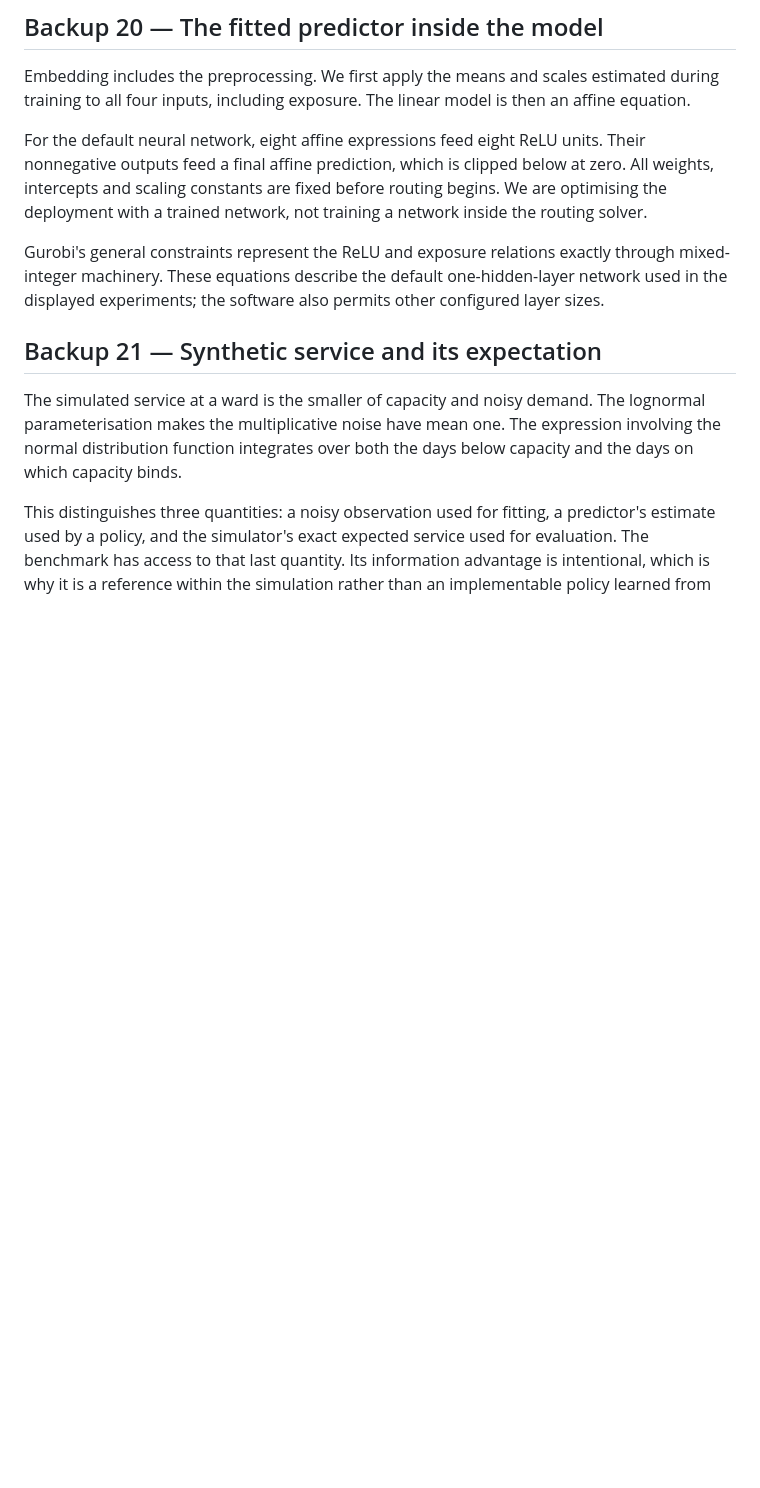
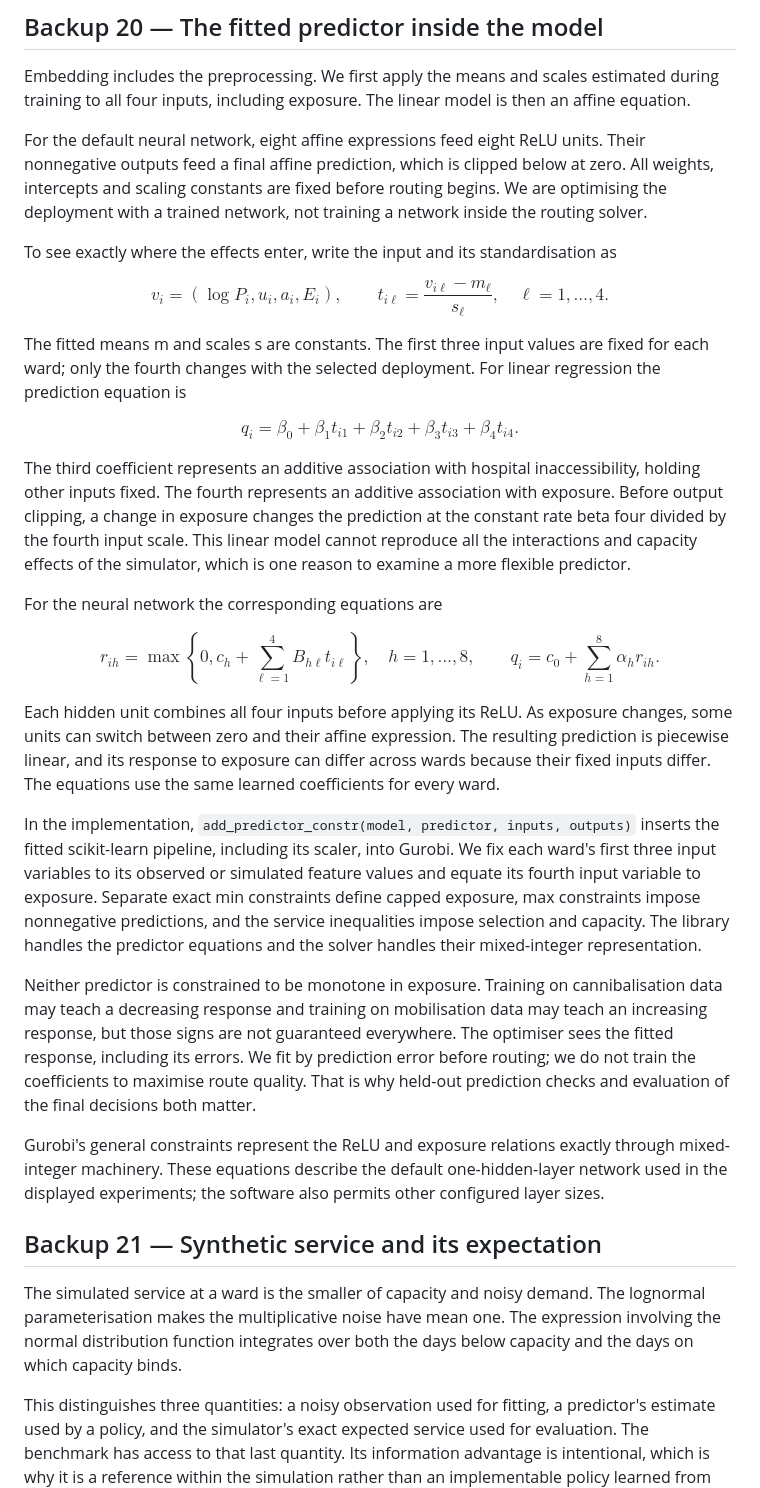
Before and after one commit to gromicho/mobile_clinics, a Markdown page: slides/presenter_narrative.md, the part around one of its changes. GitHub-like rendering; blank space fills up the shorter version.

Commit message:
Explain implementation of learned predictor constraints

```diff
--- a/slides/presenter_narrative.md
+++ b/slides/presenter_narrative.md
@@ -240,6 +259,36 @@ Embedding includes the preprocessing. We first apply the means and scales estima
 
 For the default neural network, eight affine expressions feed eight ReLU units. Their nonnegative outputs feed a final affine prediction, which is clipped below at zero. All weights, intercepts and scaling constants are fixed before routing begins. We are optimising the deployment with a trained network, not training a network inside the routing solver.
 
+To see exactly where the effects enter, write the input and its standardisation as
+
+$$
+v_i=(\log P_i,u_i,a_i,E_i),\qquad
+t_{i\ell}=\frac{v_{i\ell}-m_\ell}{s_\ell},\quad \ell=1,\ldots,4.
+$$
+
+The fitted means m and scales s are constants. The first three input values are fixed for each ward; only the fourth changes with the selected deployment. For linear regression the prediction equation is
+
+$$
+q_i=\beta_0+\beta_1t_{i1}+\beta_2t_{i2}
+              +\beta_3t_{i3}+\beta_4t_{i4}.
+$$
+
+The third coefficient represents an additive association with hospital inaccessibility, holding other inputs fixed. The fourth represents an additive association with exposure. Before output clipping, a change in exposure changes the prediction at the constant rate beta four divided by the fourth input scale. This linear model cannot reproduce all the interactions and capacity effects of the simulator, which is one reason to examine a more flexible predictor.
+
+For the neural network the corresponding equations are
+
+$$
+r_{ih}=\max\left\{0,c_h+\sum_{\ell=1}^4B_{h\ell}t_{i\ell}\right\},
+\quad h=1,\ldots,8,\qquad
+q_i=c_0+\sum_{h=1}^8\alpha_h r_{ih}.
+$$
+
+Each hidden unit combines all four inputs before applying its ReLU. As exposure changes, some units can switch between zero and their affine expression. The resulting prediction is piecewise linear, and its response to exposure can differ across wards because their fixed inputs differ. The equations use the same learned coefficients for every ward.
+
+In the implementation, `add_predictor_constr(model, predictor, inputs, outputs)` inserts the fitted scikit-learn pipeline, including its scaler, into Gurobi. We fix each ward's first three input variables to its observed or simulated feature values and equate its fourth input variable to exposure. Separate exact min constraints define capped exposure, max constraints impose nonnegative predictions, and the service inequalities impose selection and capacity. The library handles the predictor equations and the solver handles their mixed-integer representation.
+
+Neither predictor is constrained to be monotone in exposure. Training on cannibalisation data may teach a decreasing response and training on mobilisation data may teach an increasing response, but those signs are not guaranteed everywhere. The optimiser sees the fitted response, including its errors. We fit by prediction error before routing; we do not train the coefficients to maximise route quality. That is why held-out prediction checks and evaluation of the final decisions both matter.
+
 Gurobi's general constraints represent the ReLU and exposure relations exactly through mixed-integer machinery. These equations describe the default one-hidden-layer network used in the displayed experiments; the software also permits other configured layer sizes.
 
 ## Backup 21 — Synthetic service and its expectation
```
Also changed, not shown: other parts of slides/presenter_narrative.md (+19 -0 lines).
